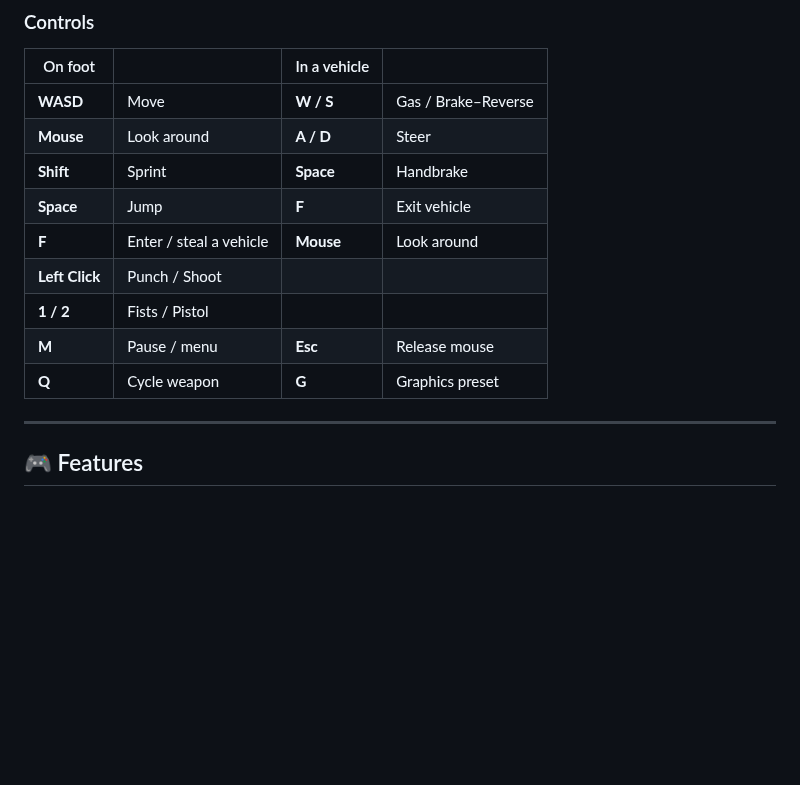
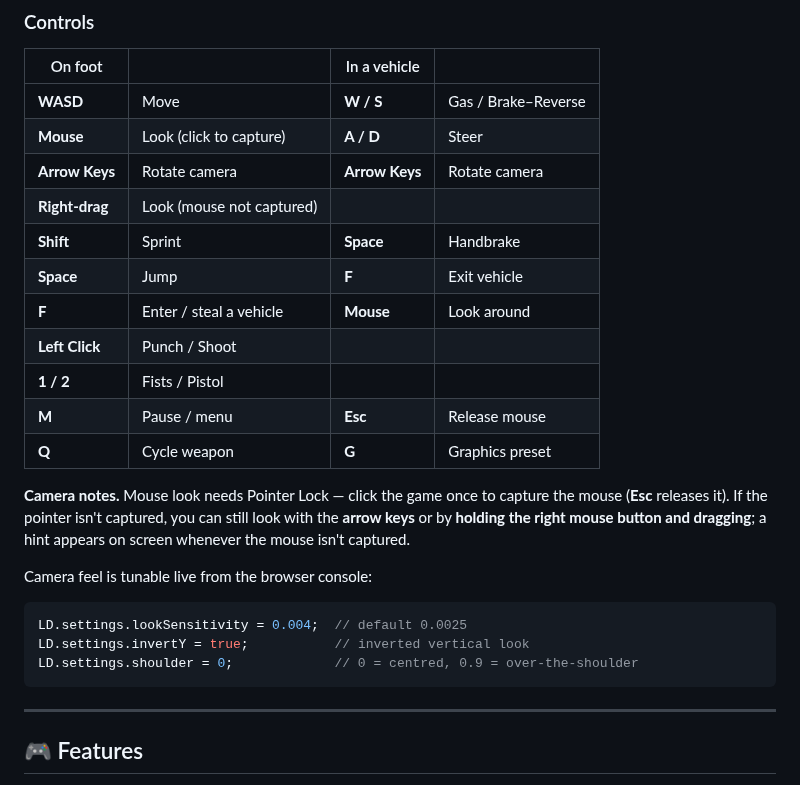
Before and after one commit to mirzawasiq/first-project-, a Markdown page: README.md, the part around the change. Rendered like a GitHub page; blank space fills up the shorter version.

````diff
--- a/README.md
+++ b/README.md
@@ -31,7 +31,9 @@ Click **ENTER THE CITY**, then click the screen to lock the mouse and go.
 | On foot | | In a vehicle | |
 |---|---|---|---|
 | **WASD** | Move | **W / S** | Gas / Brake–Reverse |
-| **Mouse** | Look around | **A / D** | Steer |
+| **Mouse** | Look (click to capture) | **A / D** | Steer |
+| **Arrow Keys** | Rotate camera | **Arrow Keys** | Rotate camera |
+| **Right-drag** | Look (mouse not captured) | | |
 | **Shift** | Sprint | **Space** | Handbrake |
 | **Space** | Jump | **F** | Exit vehicle |
 | **F** | Enter / steal a vehicle | **Mouse** | Look around |
@@ -39,6 +41,19 @@ Click **ENTER THE CITY**, then click the screen to lock the mouse and go.
 | **1 / 2** | Fists / Pistol | | |
 | **M** | Pause / menu | **Esc** | Release mouse |
 | **Q** | Cycle weapon | **G** | Graphics preset |
+
+**Camera notes.** Mouse look needs Pointer Lock — click the game once to capture
+the mouse (**Esc** releases it). If the pointer isn't captured, you can still
+look with the **arrow keys** or by **holding the right mouse button and
+dragging**; a hint appears on screen whenever the mouse isn't captured.
+
+Camera feel is tunable live from the browser console:
+
+```js
+LD.settings.lookSensitivity = 0.004;  // default 0.0025
+LD.settings.invertY = true;           // inverted vertical look
+LD.settings.shoulder = 0;             // 0 = centred, 0.9 = over-the-shoulder
+```
 
 ---
 
````
Also changed, not shown: docs/camera.png (added), 8 other files.
